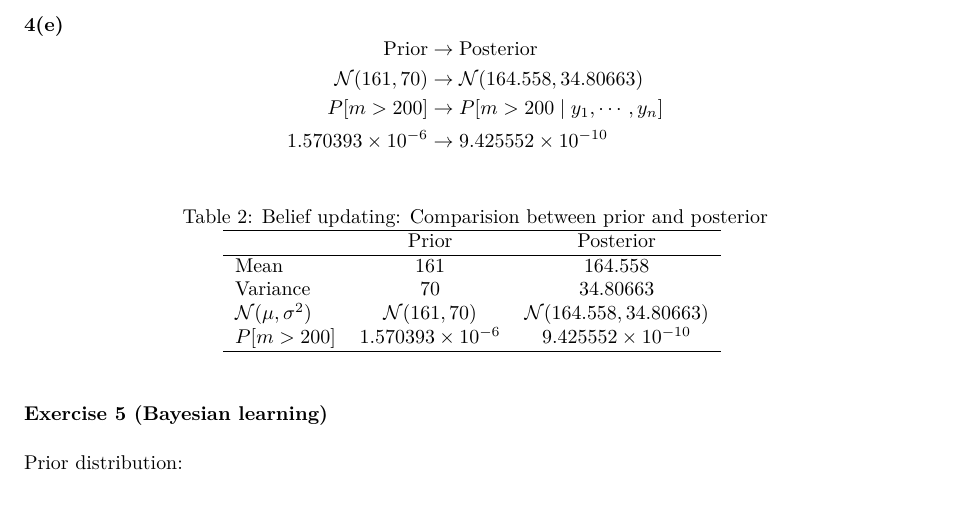
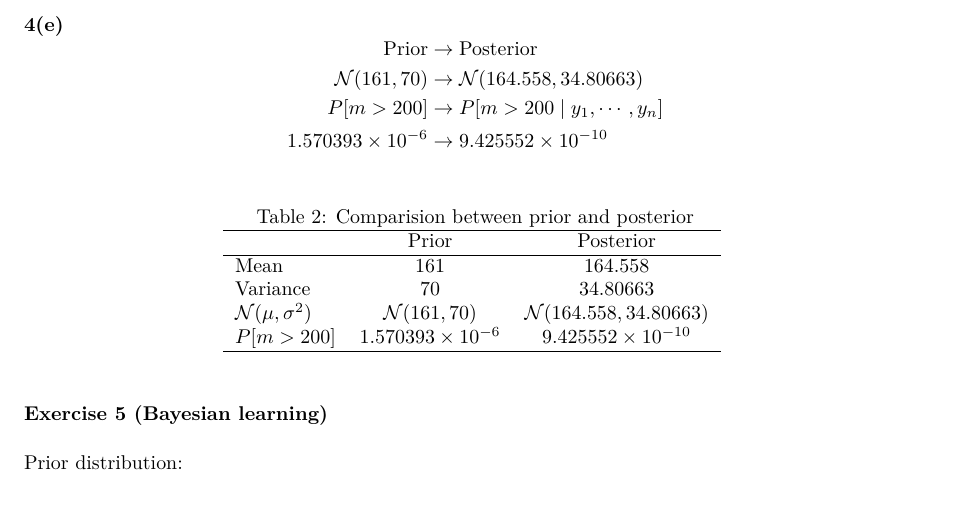
Before and after one commit to wenjie-tu/FBM, an R Markdown document (02WorkSheet/02worksheet-Goliath/02worksheet-Goliath.Rmd): part of page 5 of 8, cut so that both start at the same text. The pictures show the output file 02WorkSheet/02worksheet-Goliath/02worksheet-Goliath.pdf that the author committed with the source.

Commit message:
02worksheet first attempt

```diff
--- a/02WorkSheet/02worksheet-Goliath/02worksheet-Goliath.Rmd
+++ b/02WorkSheet/02worksheet-Goliath/02worksheet-Goliath.Rmd
@@ -241,7 +241,7 @@ $$
 
 \begin{table}[!htbp]
     \centering
-    \caption{Belief updating: Comparision between prior and posterior}
+    \caption{Comparision between prior and posterior}
     \begin{tabular}{lcc}
     \hline
                                 & Prior                    & Posterior                        \\
```
Also changed, not shown: 02WorkSheet/02worksheet-Goliath/02worksheet-Goliath.pdf.
